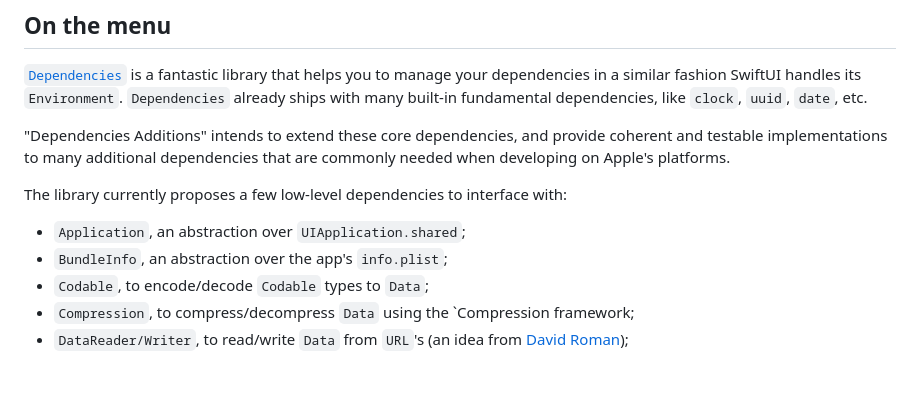
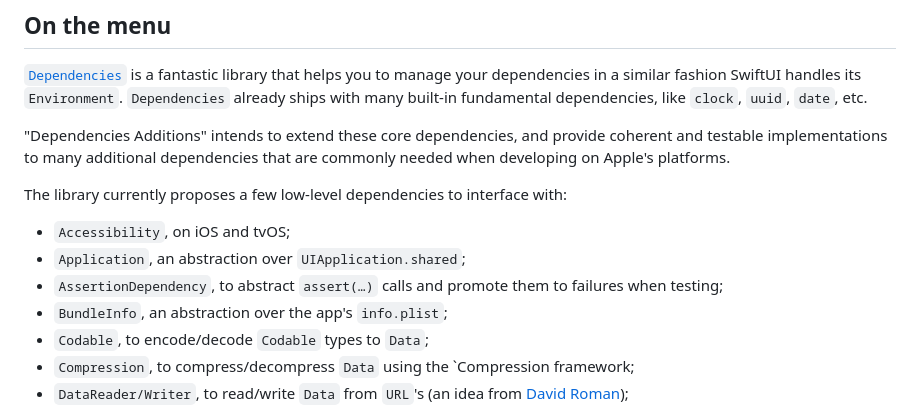
Before and after one commit to tgrapperon/swift-dependencies-additions, a Markdown page: README.md, the part around the change. Drawn GitHub-style; blank space fills up the shorter version.

```diff
--- a/README.md
+++ b/README.md
@@ -12,7 +12,9 @@ A companion library to Point-Free's [`swift-dependencies`](https://github.com/po
 "Dependencies Additions" intends to extend these core dependencies, and provide coherent and testable implementations to many additional dependencies that are commonly needed when developing on Apple's platforms.
 
 The library currently proposes a few low-level dependencies to interface with:
+- `Accessibility`, on iOS and tvOS;
 - `Application`, an abstraction over `UIApplication.shared`;
+- `AssertionDependency`, to abstract `assert(…)` calls and promote them to failures when testing;
 - `BundleInfo`, an abstraction over the app's `info.plist`;
 - `Codable`, to encode/decode `Codable` types to `Data`;
 - `Compression`, to compress/decompress `Data` using the `Compression framework;
```
